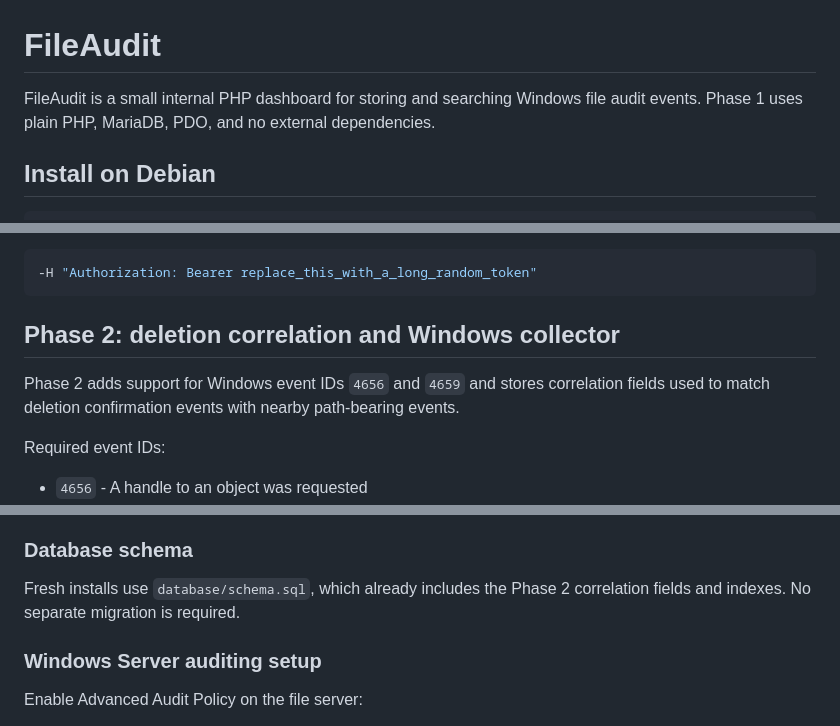
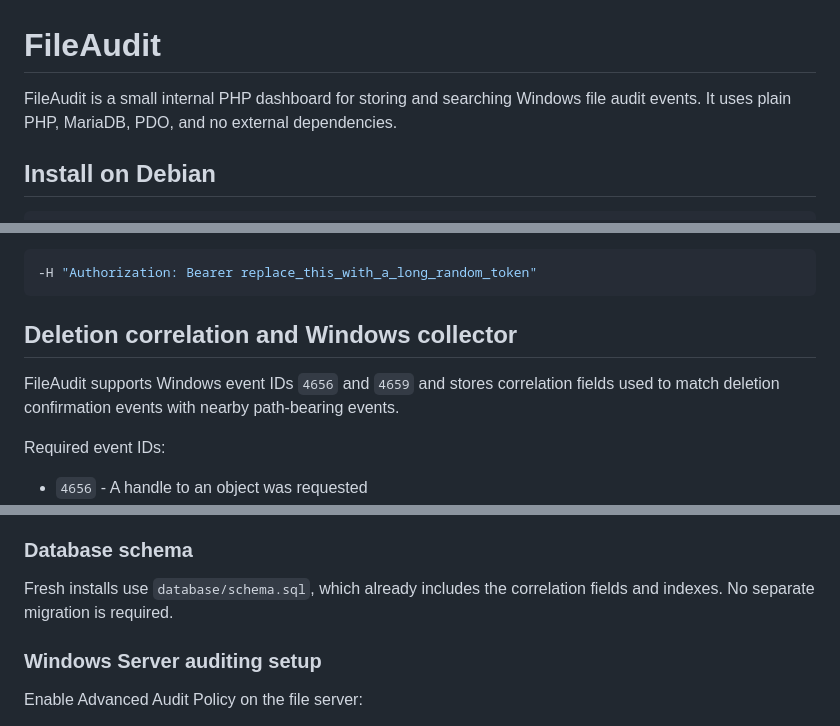
Before and after one commit to HenrysCat/FileAudit, a Markdown page: README.md, 3 parts joined by grey strips. Rendered like a GitHub page.

````diff
--- a/README.md
+++ b/README.md
@@ -1,6 +1,6 @@
 # FileAudit
 
-FileAudit is a small internal PHP dashboard for storing and searching Windows file audit events. Phase 1 uses plain PHP, MariaDB, PDO, and no external dependencies.
+FileAudit is a small internal PHP dashboard for storing and searching Windows file audit events. It uses plain PHP, MariaDB, PDO, and no external dependencies.
 
 ## Install on Debian
 
@@ -162,9 +162,9 @@ If you see `Bearer token required`, check that the curl command starts with `cur
 -H "Authorization: Bearer replace_this_with_a_long_random_token"
 ```
 
-## Phase 2: deletion correlation and Windows collector
+## Deletion correlation and Windows collector
 
-Phase 2 adds support for Windows event IDs `4656` and `4659` and stores correlation fields used to match deletion confirmation events with nearby path-bearing events.
+FileAudit supports Windows event IDs `4656` and `4659` and stores correlation fields used to match deletion confirmation events with nearby path-bearing events.
 
 Required event IDs:
 
@@ -179,7 +179,7 @@ Event `4660` often confirms deletion but does not include the file or folder pat
 
 ### Database schema
 
-Fresh installs use `database/schema.sql`, which already includes the Phase 2 correlation fields and indexes. No separate migration is required.
+Fresh installs use `database/schema.sql`, which already includes the correlation fields and indexes. No separate migration is required.
 
 ### Windows Server auditing setup
 
````
